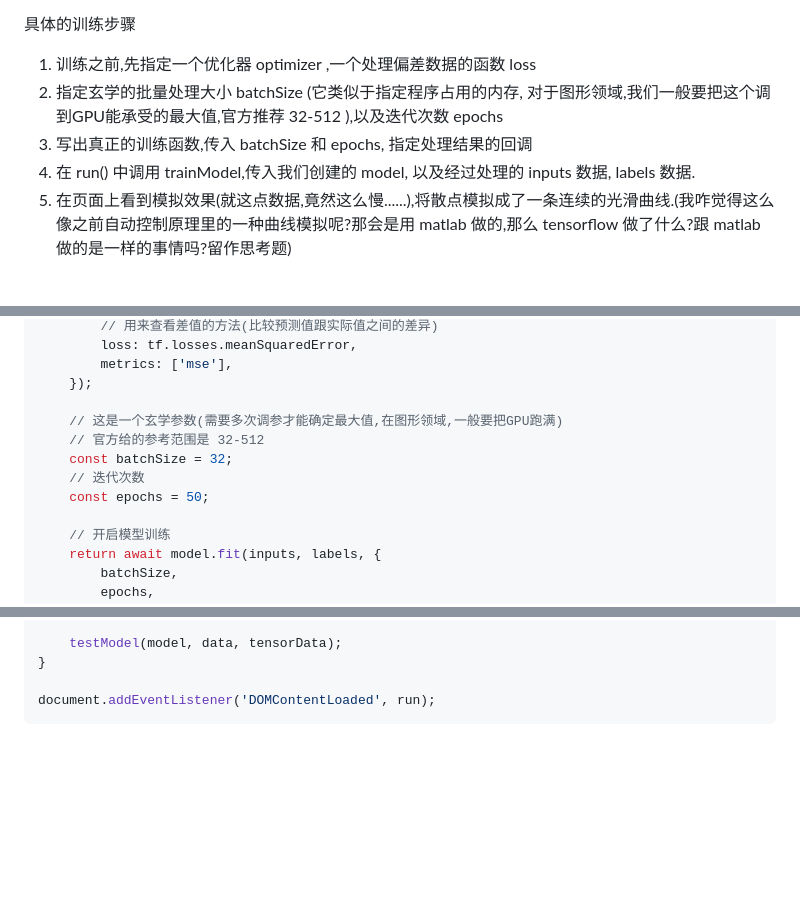
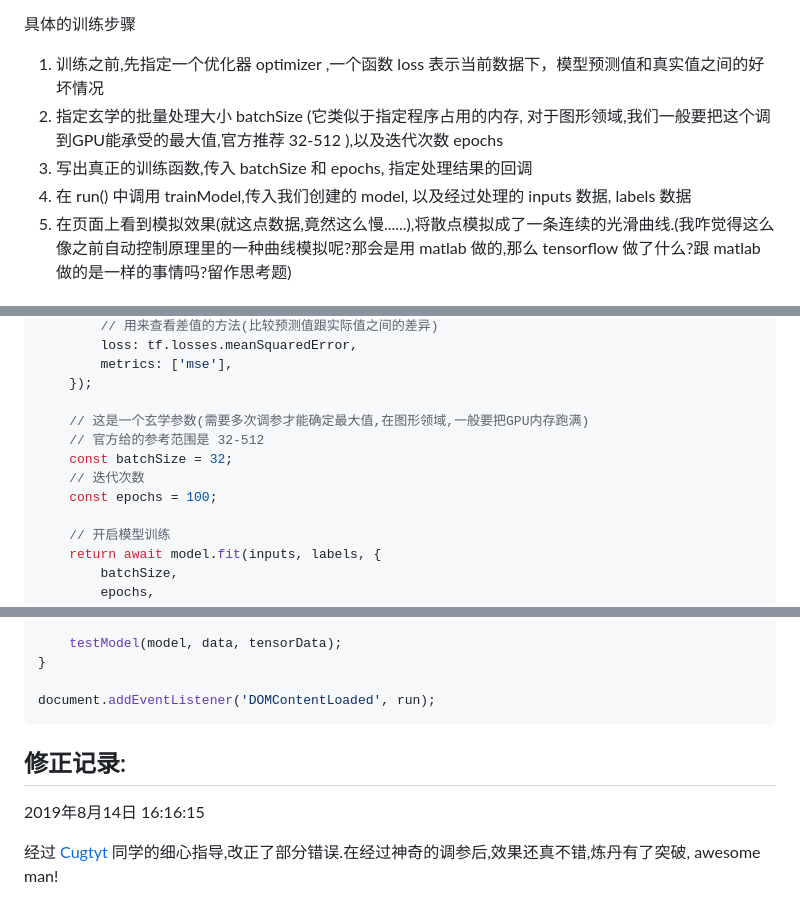
Before and after one commit to liwenkang/article, a Markdown page: tensorflow/README.md, 3 parts joined by grey strips. Rendered like a GitHub page; blank space fills up the shorter version.

Commit message:
2019年8月14日 16:17:46
在 Cugtyt 的指导下改正了部分错误.

````diff
--- a/tensorflow/README.md
+++ b/tensorflow/README.md
@@ -42,10 +48,10 @@ async function run() {
 
 具体的训练步骤
 
-1. 训练之前,先指定一个优化器 optimizer ,一个处理偏差数据的函数 loss
+1. 训练之前,先指定一个优化器 optimizer ,一个函数 loss 表示当前数据下，模型预测值和真实值之间的好坏情况
 2. 指定玄学的批量处理大小 batchSize (它类似于指定程序占用的内存, 对于图形领域,我们一般要把这个调到GPU能承受的最大值,官方推荐 32-512 ),以及迭代次数 epochs
 3. 写出真正的训练函数,传入 batchSize 和 epochs, 指定处理结果的回调
-4. 在 run() 中调用 trainModel,传入我们创建的 model, 以及经过处理的 inputs 数据, labels 数据.
+4. 在 run() 中调用 trainModel,传入我们创建的 model, 以及经过处理的 inputs 数据, labels 数据
 5. 在页面上看到模拟效果(就这点数据,竟然这么慢......),将散点模拟成了一条连续的光滑曲线.(我咋觉得这么像之前自动控制原理里的一种曲线模拟呢?那会是用 matlab 做的,那么 tensorflow 做了什么?跟 matlab 做的是一样的事情吗?留作思考题)
 
 
@@ -166,11 +167,11 @@ async function trainModel(model, inputs, labels) {
         metrics: ['mse'],
     });
 
-    // 这是一个玄学参数(需要多次调参才能确定最大值,在图形领域,一般要把GPU跑满)
+    // 这是一个玄学参数(需要多次调参才能确定最大值,在图形领域,一般要把GPU内存跑满)
     // 官方给的参考范围是 32-512
     const batchSize = 32;
     // 迭代次数
-    const epochs = 50;
+    const epochs = 100;
 
     // 开启模型训练
     return await model.fit(inputs, labels, {
@@ -269,3 +270,9 @@ async function run() {
 
 document.addEventListener('DOMContentLoaded', run);
 ```
+
+## 修正记录:
+
+2019年8月14日 16:16:15
+
+经过 [Cugtyt](https://github.com/Cugtyt) 同学的细心指导,改正了部分错误.在经过神奇的调参后,效果还真不错,炼丹有了突破, awesome man!
````
Also changed, not shown: other parts of tensorflow/README.md (+9 -8 lines), tensorflow/images/效果图.png, 1 other file.
